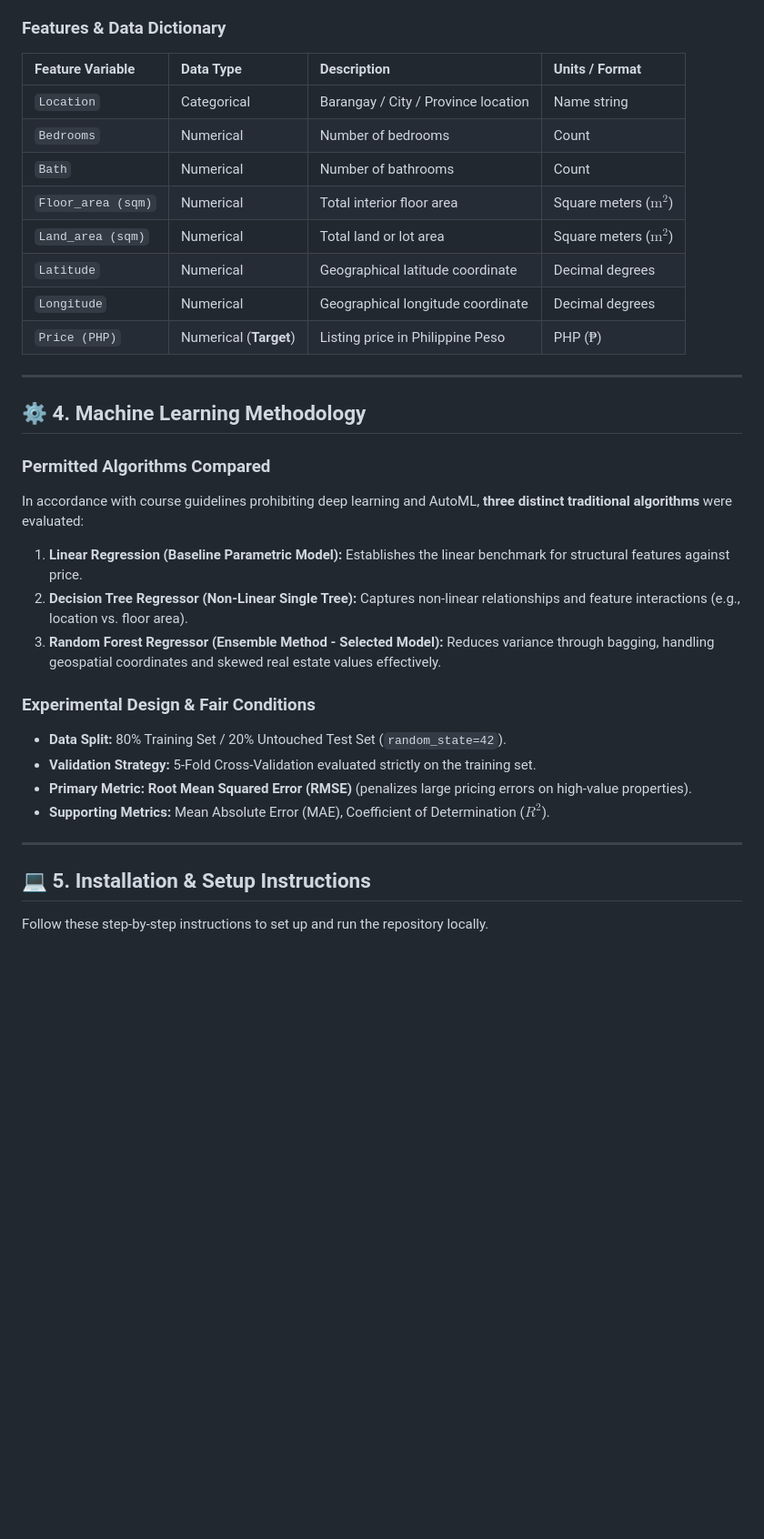
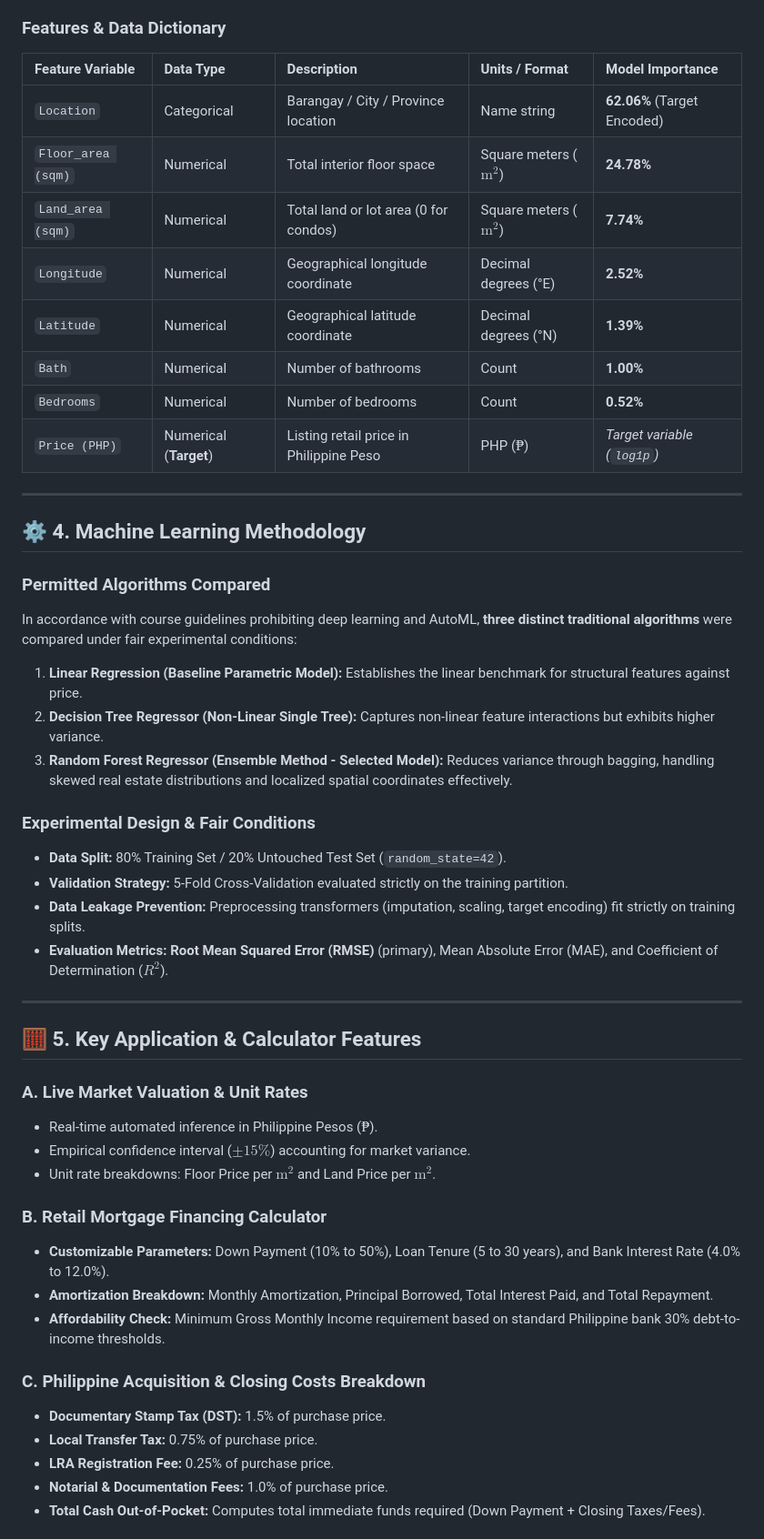
Before and after one commit to flexyledger/GROUP3_ph-real-estate-price-prediction, a Markdown page: README.md, the part around one of its changes. Shown at 91% size. Rendered like a GitHub page; blank space fills up the shorter version.

```diff
--- a/README.md
+++ b/README.md
@@ -70,36 +81,52 @@ GROUP3_ph-real-estate-price-prediction/
 
 ### Features & Data Dictionary
 
-| Feature Variable | Data Type | Description | Units / Format |
-| :--- | :--- | :--- | :--- |
-| `Location` | Categorical | Barangay / City / Province location | Name string |
-| `Bedrooms` | Numerical | Number of bedrooms | Count |
-| `Bath` | Numerical | Number of bathrooms | Count |
-| `Floor_area (sqm)`| Numerical | Total interior floor area | Square meters ($\text{m}^2$) |
-| `Land_area (sqm)` | Numerical | Total land or lot area | Square meters ($\text{m}^2$) |
-| `Latitude` | Numerical | Geographical latitude coordinate | Decimal degrees |
-| `Longitude` | Numerical | Geographical longitude coordinate | Decimal degrees |
-| `Price (PHP)` | Numerical (**Target**) | Listing price in Philippine Peso | PHP ($\text{₱}$) |
+| Feature Variable | Data Type | Description | Units / Format | Model Importance |
+| :--- | :--- | :--- | :--- | :--- |
+| `Location` | Categorical | Barangay / City / Province location | Name string | **62.06%** (Target Encoded) |
+| `Floor_area (sqm)`| Numerical | Total interior floor space | Square meters ($\text{m}^2$) | **24.78%** |
+| `Land_area (sqm)` | Numerical | Total land or lot area (0 for condos) | Square meters ($\text{m}^2$) | **7.74%** |
+| `Longitude` | Numerical | Geographical longitude coordinate | Decimal degrees (°E) | **2.52%** |
+| `Latitude` | Numerical | Geographical latitude coordinate | Decimal degrees (°N) | **1.39%** |
+| `Bath` | Numerical | Number of bathrooms | Count | **1.00%** |
+| `Bedrooms` | Numerical | Number of bedrooms | Count | **0.52%** |
+| `Price (PHP)` | Numerical (**Target**) | Listing retail price in Philippine Peso | PHP ($\text{₱}$) | *Target variable (`log1p`)* |
 
 ---
 
 ## ⚙️ 4. Machine Learning Methodology
 
 ### Permitted Algorithms Compared
-In accordance with course guidelines prohibiting deep learning and AutoML, **three distinct traditional algorithms** were evaluated:
+In accordance with course guidelines prohibiting deep learning and AutoML, **three distinct traditional algorithms** were compared under fair experimental conditions:
 
 1. **Linear Regression (Baseline Parametric Model):** Establishes the linear benchmark for structural features against price.
-2. **Decision Tree Regressor (Non-Linear Single Tree):** Captures non-linear relationships and feature interactions (e.g., location vs. floor area).
-3. **Random Forest Regressor (Ensemble Method - Selected Model):** Reduces variance through bagging, handling geospatial coordinates and skewed real estate values effectively.
+2. **Decision Tree Regressor (Non-Linear Single Tree):** Captures non-linear feature interactions but exhibits higher variance.
+3. **Random Forest Regressor (Ensemble Method - Selected Model):** Reduces variance through bagging, handling skewed real estate distributions and localized spatial coordinates effectively.
 
 ### Experimental Design & Fair Conditions
 * **Data Split:** 80% Training Set / 20% Untouched Test Set (`random_state=42`).
-* **Validation Strategy:** 5-Fold Cross-Validation evaluated strictly on the training set.
-* **Primary Metric:** **Root Mean Squared Error (RMSE)** (penalizes large pricing errors on high-value properties).
-* **Supporting Metrics:** Mean Absolute Error (MAE), Coefficient of Determination ($R^2$).
+* **Validation Strategy:** 5-Fold Cross-Validation evaluated strictly on the training partition.
+* **Data Leakage Prevention:** Preprocessing transformers (imputation, scaling, target encoding) fit strictly on training splits.
+* **Evaluation Metrics:** **Root Mean Squared Error (RMSE)** (primary), Mean Absolute Error (MAE), and Coefficient of Determination ($R^2$).
 
 ---
 
-## 💻 5. Installation & Setup Instructions
+## 🧮 5. Key Application & Calculator Features
 
-Follow these step-by-step instructions to set up and run the repository locally.
+### A. Live Market Valuation & Unit Rates
+* Real-time automated inference in Philippine Pesos ($\text{₱}$).
+* Empirical confidence interval ($\pm 15\%$) accounting for market variance.
+* Unit rate breakdowns: Floor Price per $\text{m}^2$ and Land Price per $\text{m}^2$.
+
+### B. Retail Mortgage Financing Calculator
+* **Customizable Parameters:** Down Payment (10% to 50%), Loan Tenure (5 to 30 years), and Bank Interest Rate (4.0% to 12.0%).
+* **Amortization Breakdown:** Monthly Amortization, Principal Borrowed, Total Interest Paid, and Total Repayment.
+* **Affordability Check:** Minimum Gross Monthly Income requirement based on standard Philippine bank 30% debt-to-income thresholds.
+
+### C. Philippine Acquisition & Closing Costs Breakdown
+* **Documentary Stamp Tax (DST):** 1.5% of purchase price.
+* **Local Transfer Tax:** 0.75% of purchase price.
+* **LRA Registration Fee:** 0.25% of purchase price.
+* **Notarial & Documentation Fees:** 1.0% of purchase price.
+* **Total Cash Out-of-Pocket:** Computes total immediate funds required (Down Payment + Closing Taxes/Fees).
+
```
Also changed, not shown: other parts of README.md (+77 -57 lines).
